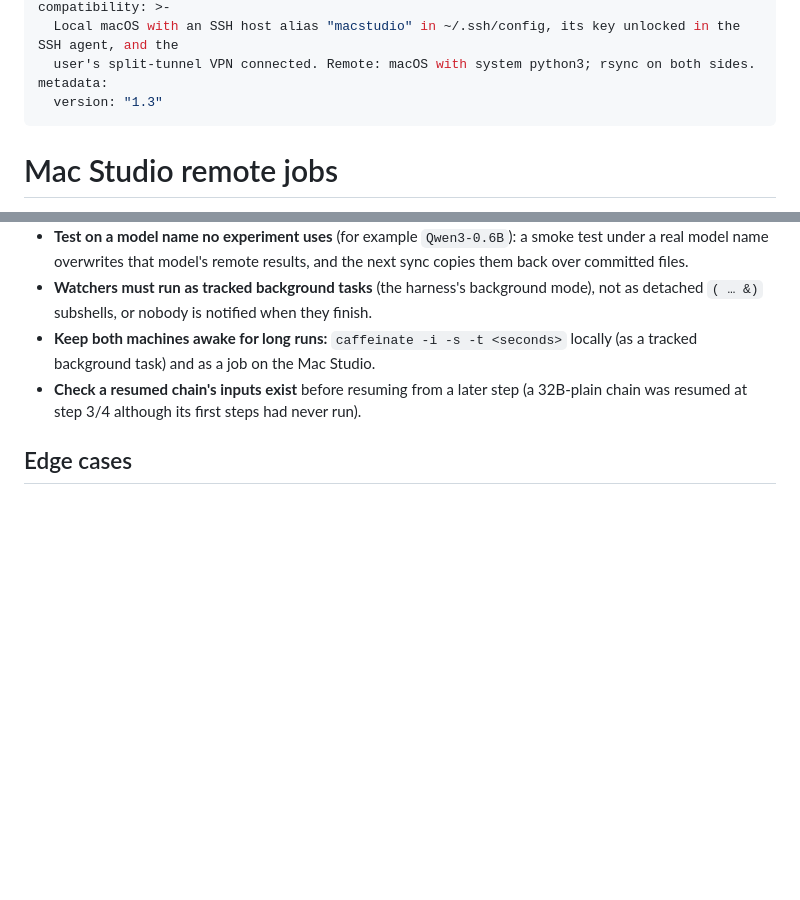
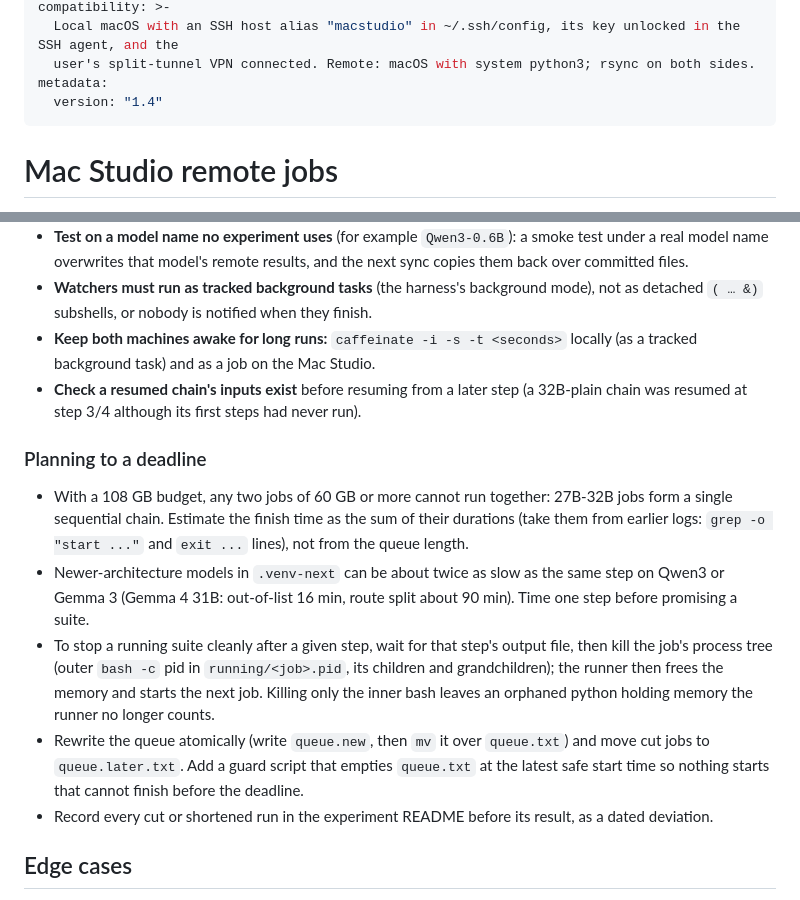
Before and after one commit to atsoceda/amu, a Markdown page: skills/mac-studio-remote/SKILL.md, 2 parts joined by grey strips. GitHub-like rendering; blank space fills up the shorter version.

Commit message:
Skill mac-studio-remote 1.4: planning to a deadline (sequential large jobs, clean stop after a step, atomic queue rewrite, guard)
Co-Authored-By: Claude Opus 5.5 <noreply@anthropic.com>

```diff
--- a/skills/mac-studio-remote/SKILL.md
+++ b/skills/mac-studio-remote/SKILL.md
@@ -10,7 +10,7 @@ compatibility: >-
   Local macOS with an SSH host alias "macstudio" in ~/.ssh/config, its key unlocked in the SSH agent, and the
   user's split-tunnel VPN connected. Remote: macOS with system python3; rsync on both sides.
 metadata:
-  version: "1.3"
+  version: "1.4"
 ---
 
 # Mac Studio remote jobs
@@ -159,6 +159,24 @@ come back. Details, measured facts and troubleshooting are in
 - **Check a resumed chain's inputs exist** before resuming from a later step (a
   32B-plain chain was resumed at step 3/4 although its first steps had never run).
 
+### Planning to a deadline
+
+- With a 108 GB budget, any two jobs of 60 GB or more cannot run together: 27B-32B jobs form
+  a single sequential chain. Estimate the finish time as the sum of their durations (take them
+  from earlier logs: `grep -o "start ..."` and `exit ...` lines), not from the queue length.
+- Newer-architecture models in `.venv-next` can be about twice as slow as the same step on
+  Qwen3 or Gemma 3 (Gemma 4 31B: out-of-list 16 min, route split about 90 min). Time one
+  step before promising a suite.
+- To stop a running suite cleanly after a given step, wait for that step's output file, then
+  kill the job's process tree (outer `bash -c` pid in `running/<job>.pid`, its children and
+  grandchildren); the runner then frees the memory and starts the next job. Killing only the
+  inner bash leaves an orphaned python holding memory the runner no longer counts.
+- Rewrite the queue atomically (write `queue.new`, then `mv` it over `queue.txt`) and move
+  cut jobs to `queue.later.txt`. Add a guard script that empties `queue.txt` at the latest
+  safe start time so nothing starts that cannot finish before the deadline.
+- Record every cut or shortened run in the experiment README before its result, as a dated
+  deviation.
+
 ## Edge cases
 
 - Jobs survive disconnects: they run under `nohup`, and every AMU stage
```
